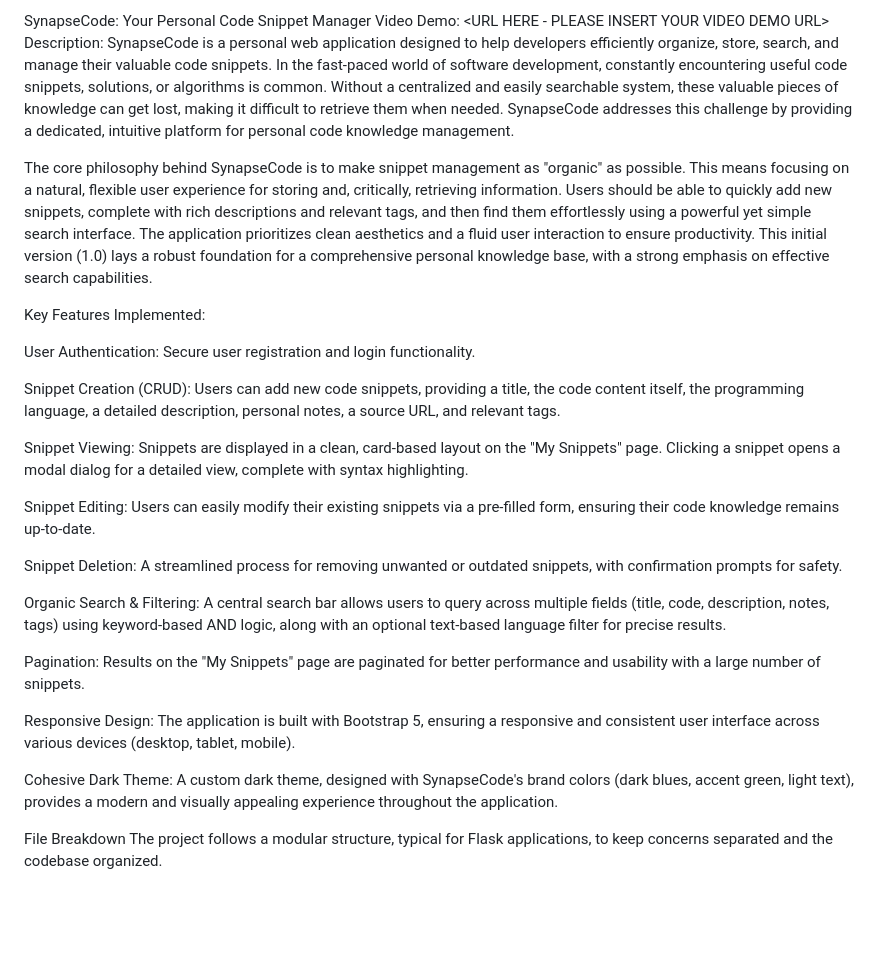
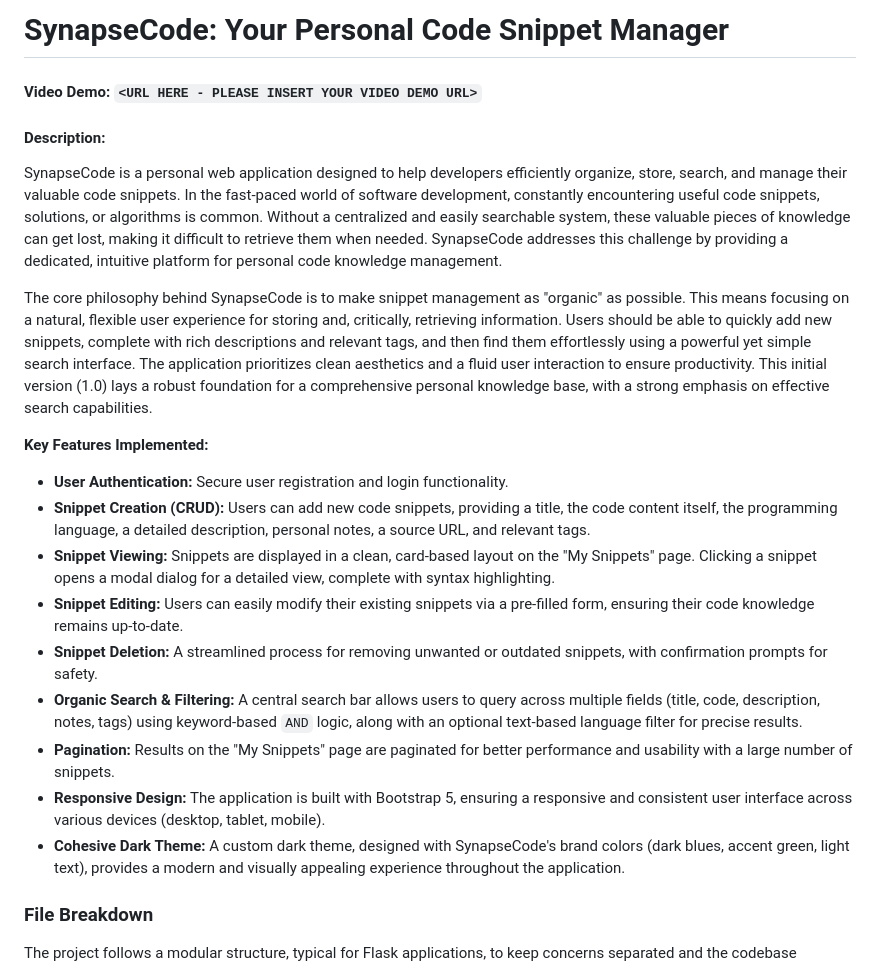
Before and after one commit to kishan59/SynapseCode-Flask-App, a Markdown page: README.md, the part around one of its changes. Drawn GitHub-style; blank space fills up the shorter version.

```diff
--- a/README.md
+++ b/README.md
@@ -1,30 +1,26 @@
-SynapseCode: Your Personal Code Snippet Manager
-Video Demo: <URL HERE - PLEASE INSERT YOUR VIDEO DEMO URL>
-Description:
+# SynapseCode: Your Personal Code Snippet Manager
+
+#### Video Demo:  `<URL HERE - PLEASE INSERT YOUR VIDEO DEMO URL>`
+
+#### Description:
+
 SynapseCode is a personal web application designed to help developers efficiently organize, store, search, and manage their valuable code snippets. In the fast-paced world of software development, constantly encountering useful code snippets, solutions, or algorithms is common. Without a centralized and easily searchable system, these valuable pieces of knowledge can get lost, making it difficult to retrieve them when needed. SynapseCode addresses this challenge by providing a dedicated, intuitive platform for personal code knowledge management.
 
 The core philosophy behind SynapseCode is to make snippet management as "organic" as possible. This means focusing on a natural, flexible user experience for storing and, critically, retrieving information. Users should be able to quickly add new snippets, complete with rich descriptions and relevant tags, and then find them effortlessly using a powerful yet simple search interface. The application prioritizes clean aesthetics and a fluid user interaction to ensure productivity. This initial version (1.0) lays a robust foundation for a comprehensive personal knowledge base, with a strong emphasis on effective search capabilities.
 
-Key Features Implemented:
+**Key Features Implemented:**
 
-User Authentication: Secure user registration and login functionality.
+* **User Authentication:** Secure user registration and login functionality.
+* **Snippet Creation (CRUD):** Users can add new code snippets, providing a title, the code content itself, the programming language, a detailed description, personal notes, a source URL, and relevant tags.
+* **Snippet Viewing:** Snippets are displayed in a clean, card-based layout on the "My Snippets" page. Clicking a snippet opens a modal dialog for a detailed view, complete with syntax highlighting.
+* **Snippet Editing:** Users can easily modify their existing snippets via a pre-filled form, ensuring their code knowledge remains up-to-date.
+* **Snippet Deletion:** A streamlined process for removing unwanted or outdated snippets, with confirmation prompts for safety.
+* **Organic Search & Filtering:** A central search bar allows users to query across multiple fields (title, code, description, notes, tags) using keyword-based `AND` logic, along with an optional text-based language filter for precise results.
+* **Pagination:** Results on the "My Snippets" page are paginated for better performance and usability with a large number of snippets.
+* **Responsive Design:** The application is built with Bootstrap 5, ensuring a responsive and consistent user interface across various devices (desktop, tablet, mobile).
+* **Cohesive Dark Theme:** A custom dark theme, designed with SynapseCode's brand colors (dark blues, accent green, light text), provides a modern and visually appealing experience throughout the application.
 
-Snippet Creation (CRUD): Users can add new code snippets, providing a title, the code content itself, the programming language, a detailed description, personal notes, a source URL, and relevant tags.
+### File Breakdown
 
-Snippet Viewing: Snippets are displayed in a clean, card-based layout on the "My Snippets" page. Clicking a snippet opens a modal dialog for a detailed view, complete with syntax highlighting.
-
-Snippet Editing: Users can easily modify their existing snippets via a pre-filled form, ensuring their code knowledge remains up-to-date.
-
-Snippet Deletion: A streamlined process for removing unwanted or outdated snippets, with confirmation prompts for safety.
-
-Organic Search & Filtering: A central search bar allows users to query across multiple fields (title, code, description, notes, tags) using keyword-based AND logic, along with an optional text-based language filter for precise results.
-
-Pagination: Results on the "My Snippets" page are paginated for better performance and usability with a large number of snippets.
-
-Responsive Design: The application is built with Bootstrap 5, ensuring a responsive and consistent user interface across various devices (desktop, tablet, mobile).
-
-Cohesive Dark Theme: A custom dark theme, designed with SynapseCode's brand colors (dark blues, accent green, light text), provides a modern and visually appealing experience throughout the application.
-
-File Breakdown
 The project follows a modular structure, typical for Flask applications, to keep concerns separated and the codebase organized.
 
```
Also changed, not shown: other parts of README.md (+36 -67 lines).
